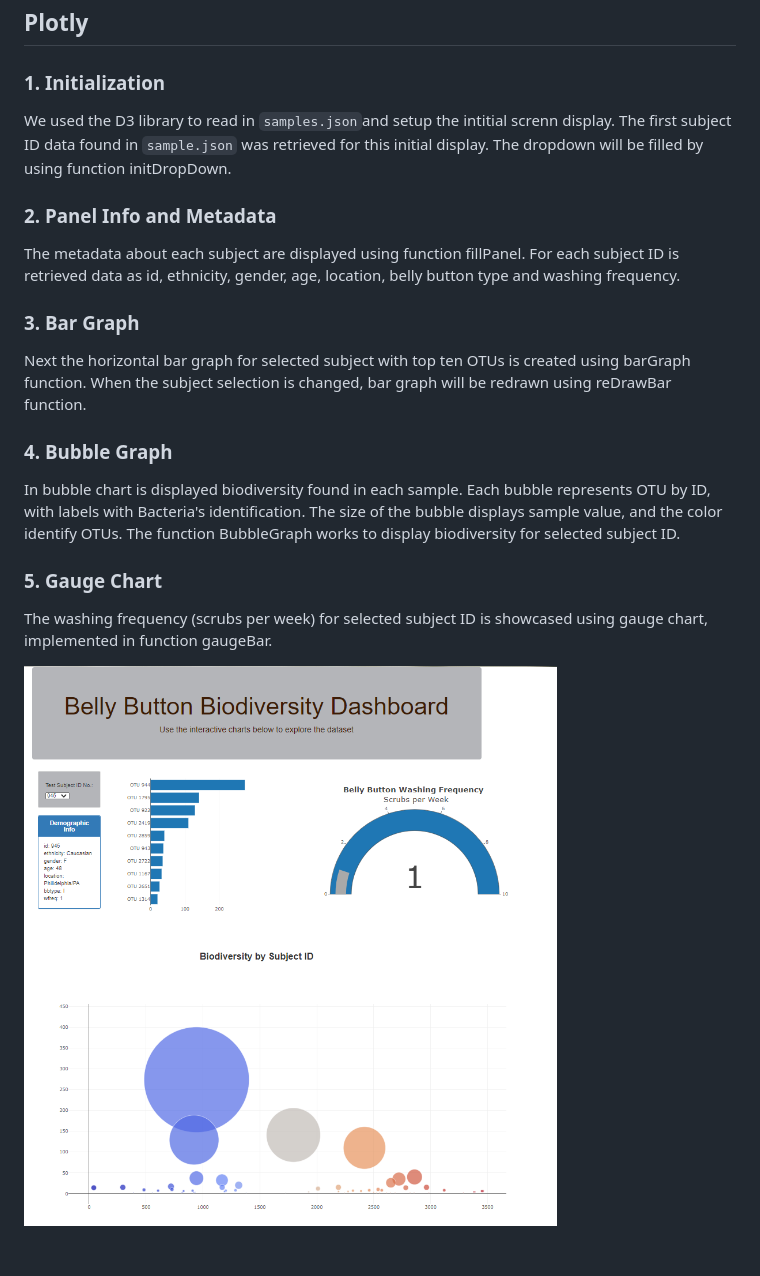
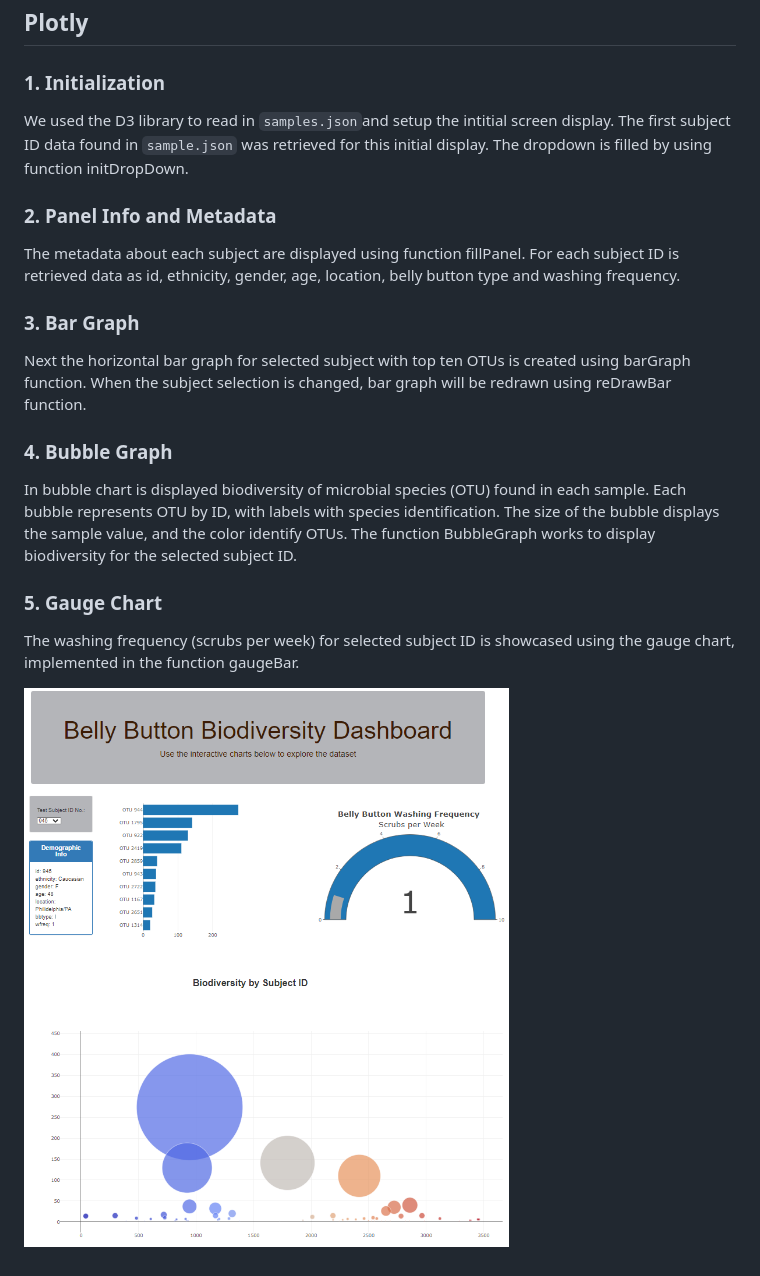
Before and after one commit to DasaSimo/Interactive-Web-Visualization, a Markdown page: README.md, the part around the change. GitHub-like rendering; pictures changed too: Biodiversity/Images/Dashboard.png.

Commit message:
dashboard image corrected, readme updated

```diff
--- a/README.md
+++ b/README.md
@@ -12,7 +12,7 @@ The dataset reveals that a small handful of microbial species (also called opera
 
 ### 1. Initialization
 
- We used the D3 library to read in `samples.json`and setup the intitial screnn display. The first subject ID data found in `sample.json` was retrieved for this initial display. The dropdown will be filled by using function initDropDown.
+ We used the D3 library to read in `samples.json`and setup the intitial screen display. The first subject ID data found in `sample.json` was retrieved for this initial display. The dropdown is filled by using function initDropDown.
 
 ### 2. Panel Info and Metadata
 
@@ -25,12 +25,12 @@ Next the horizontal bar graph for selected subject with top ten OTUs is created
 
 ### 4. Bubble Graph
 
-In bubble chart is displayed biodiversity found in each sample. Each bubble represents OTU by ID, with labels with Bacteria's identification. The size of the bubble displays sample value, and the color identify OTUs.
-The function BubbleGraph works to display biodiversity for  selected subject ID.
+In bubble chart is displayed biodiversity of microbial species (OTU) found in each sample. Each bubble represents OTU by ID, with labels with species identification. The size of the bubble displays the sample value, and the color identify OTUs.
+The function BubbleGraph works to display biodiversity for the selected subject ID.
 
 ### 5. Gauge Chart
 
-The washing frequency (scrubs per week) for selected subject ID is showcased using gauge chart, implemented in function gaugeBar.
+The washing frequency (scrubs per week) for selected subject ID is showcased using the gauge chart, implemented in the function gaugeBar.
 
 
 ![Belly Button Biodiversity Dashboard](Biodiversity/Images/Dashboard.png)
```
Also changed, not shown: 1 other file.
